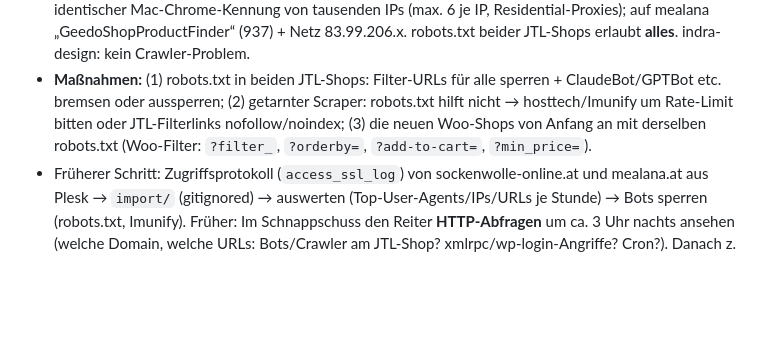
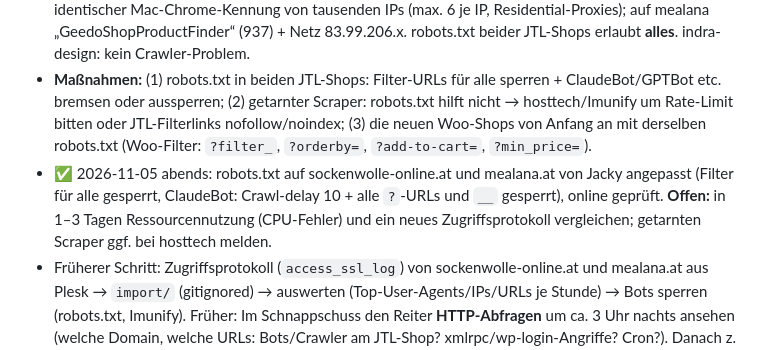
Before and after one commit to Kindra2804/mealana-erp, a Markdown page: .claude/memory/project_1_0_check.md, the part around the change. Rendered like a GitHub page; blank space fills up the shorter version.

Commit message:
Memory-Backup: robots.txt angepasst
Co-Authored-By: Claude Opus 5.5 <noreply@anthropic.com>

```diff
--- a/.claude/memory/project_1_0_check.md
+++ b/.claude/memory/project_1_0_check.md
@@ -68,5 +68,6 @@ Alle Domains liegen auf **einem Server/Konto** (185.229.88.64): mealana.at (JTL)
 - Je Domain unterscheiden sich die Grafiken: **sockenwolle-online (JTL) hat nachts bis ca. 10 Uhr erhöhte Last**, indra-design (frisch neu) erst ab 10:30 (= unsere Tests). → Vermutlich Crawler/KI-Bots auf den alten JTL-Shops (Filterseiten). HTTP-Abfragen im Schnappschuss sind fast immer leer (nur bei Limit-Treffern).
 - **✅ Ursache gefunden (Zugriffsprotokolle 05.11. ca. 3:45–20 Uhr, in `import/`):** **ClaudeBot** (Anthropic, IP 216.73.217.x) = **79 % auf sockenwolle-online (97.225 von 122.534)** und **78 % auf mealana.at (181.638 von 232.247)**, fast nur Filter-URLs (`/…__…`, `?Sortierung=`, `ed=`, `qf=`, `mf=`, `availability=`), Spitze >20.000/h. Dazu auf SOW ein **getarnter Scraper**: 20.061 Filter-Aufrufe mit identischer Mac-Chrome-Kennung von tausenden IPs (max. 6 je IP, Residential-Proxies); auf mealana „GeedoShopProductFinder“ (937) + Netz 83.99.206.x. robots.txt beider JTL-Shops erlaubt **alles**. indra-design: kein Crawler-Problem.
 - **Maßnahmen:** (1) robots.txt in beiden JTL-Shops: Filter-URLs für alle sperren + ClaudeBot/GPTBot etc. bremsen oder aussperren; (2) getarnter Scraper: robots.txt hilft nicht → hosttech/Imunify um Rate-Limit bitten oder JTL-Filterlinks nofollow/noindex; (3) die neuen Woo-Shops von Anfang an mit derselben robots.txt (Woo-Filter: `?filter_`, `?orderby=`, `?add-to-cart=`, `?min_price=`).
+- ✅ 2026-11-05 abends: robots.txt auf sockenwolle-online.at und mealana.at von Jacky angepasst (Filter für alle gesperrt, ClaudeBot: Crawl-delay 10 + alle `?`-URLs und `__` gesperrt), online geprüft. **Offen:** in 1–3 Tagen Ressourcennutzung (CPU-Fehler) und ein neues Zugriffsprotokoll vergleichen; getarnten Scraper ggf. bei hosttech melden.
 - Früherer Schritt: Zugriffsprotokoll (`access_ssl_log`) von sockenwolle-online.at und mealana.at aus Plesk → `import/` (gitignored) → auswerten (Top-User-Agents/IPs/URLs je Stunde) → Bots sperren (robots.txt, Imunify). Früher: Im Schnappschuss den Reiter **HTTP-Abfragen** um ca. 3 Uhr nachts ansehen (welche Domain, welche URLs: Bots/Crawler am JTL-Shop? xmlrpc/wp-login-Angriffe? Cron?). Danach z. B. Bots drosseln (robots.txt/Crawl-Delay, Imunify/Firewall), WP-Cron auf echten Cron umstellen, Last je Shop prüfen.
 - **Für Live:** Wenn drei Woo-Shops + MeaLana + beleg.mealana.at auf einem Konto laufen und das ERP alle 15 Min. alle Shops abfragt (Bestellungen, Bestand, Widerrufe), reicht das Paket vermutlich nicht → bei hosttech nach einem **größeren Paket** bzw. **getrennten Konten** fragen (Limits je Shop). Bis dahin beim Testen schonend arbeiten (wenig wp-admin-Logins per Skript, keine Sync-Läufe von Hand direkt hintereinander).
```
